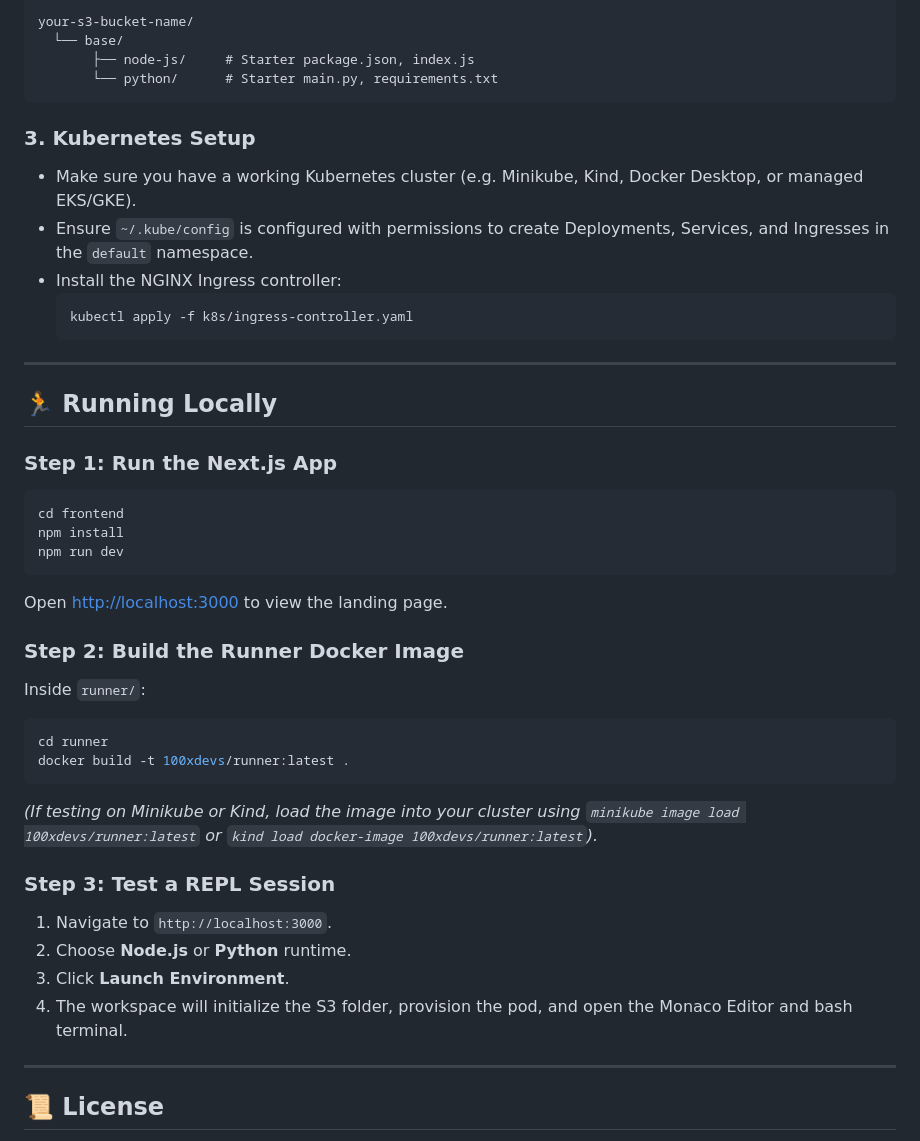
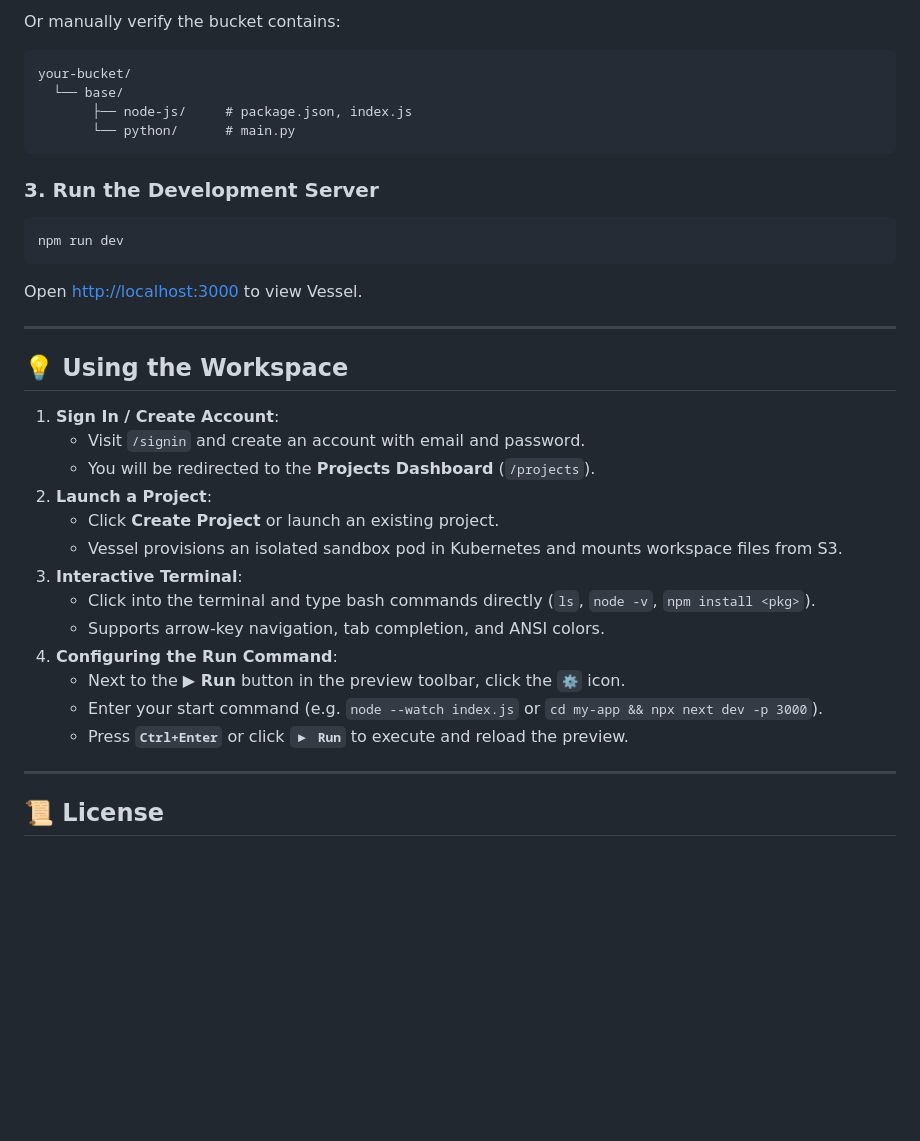
Before and after one commit to RIKKY-J/Vessel, a Markdown page: README.md, the part around one of its changes. GitHub-like rendering; blank space fills up the shorter version.

````diff
--- a/README.md
+++ b/README.md
@@ -122,43 +161,35 @@ Before launching workspaces, ensure your S3 bucket has starter templates:
 ```
-your-s3-bucket-name/
+Or manually verify the bucket contains:
+```
+your-bucket/
   └── base/
-       ├── node-js/     # Starter package.json, index.js
-       └── python/      # Starter main.py, requirements.txt
+       ├── node-js/     # package.json, index.js
+       └── python/      # main.py
 ```
 
-### 3. Kubernetes Setup
-* Make sure you have a working Kubernetes cluster (e.g. Minikube, Kind, Docker Desktop, or managed EKS/GKE).
-* Ensure `~/.kube/config` is configured with permissions to create Deployments, Services, and Ingresses in the `default` namespace.
-* Install the NGINX Ingress controller:
-  ```bash
-  kubectl apply -f k8s/ingress-controller.yaml
-  ```
+### 3. Run the Development Server
+```bash
+npm run dev
+```
+Open [http://localhost:3000](http://localhost:3000) to view Vessel.
 
 ---
 
-## 🏃 Running Locally
+## 💡 Using the Workspace
 
-### Step 1: Run the Next.js App
-```bash
-cd frontend
-npm install
-npm run dev
-```
-Open [http://localhost:3000](http://localhost:3000) to view the landing page.
-
-### Step 2: Build the Runner Docker Image
-Inside `runner/`:
-```bash
-cd runner
-docker build -t 100xdevs/runner:latest .
-```
-*(If testing on Minikube or Kind, load the image into your cluster using `minikube image load 100xdevs/runner:latest` or `kind load docker-image 100xdevs/runner:latest`).*
-
-### Step 3: Test a REPL Session
-1. Navigate to `http://localhost:3000`.
-2. Choose **Node.js** or **Python** runtime.
-3. Click **Launch Environment**.
-4. The workspace will initialize the S3 folder, provision the pod, and open the Monaco Editor and bash terminal.
+1. **Sign In / Create Account**:
+   - Visit `/signin` and create an account with email and password.
+   - You will be redirected to the **Projects Dashboard** (`/projects`).
+2. **Launch a Project**:
+   - Click **Create Project** or launch an existing project.
+   - Vessel provisions an isolated sandbox pod in Kubernetes and mounts workspace files from S3.
+3. **Interactive Terminal**:
+   - Click into the terminal and type bash commands directly (`ls`, `node -v`, `npm install <pkg>`).
+   - Supports arrow-key navigation, tab completion, and ANSI colors.
+4. **Configuring the Run Command**:
+   - Next to the **▶ Run** button in the preview toolbar, click the **`⚙`** icon.
+   - Enter your start command (e.g. `node --watch index.js` or `cd my-app && npx next dev -p 3000`).
+   - Press **`Ctrl+Enter`** or click **`▶ Run`** to execute and reload the preview.
 
 ---
 
````
Also changed, not shown: other parts of README.md (+97 -58 lines).
